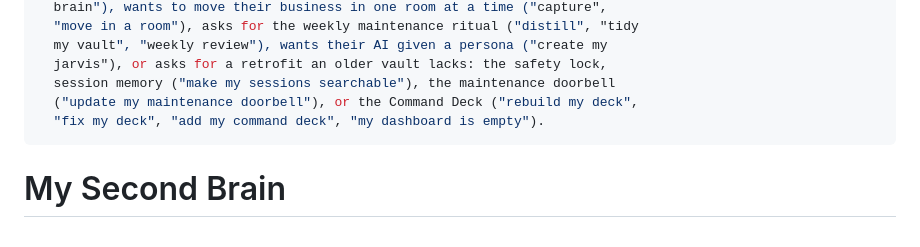
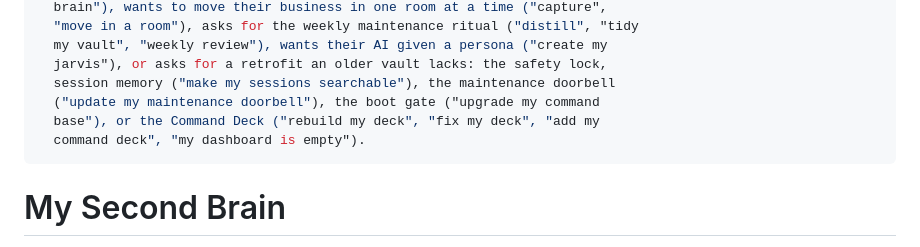
Before and after one commit to breakthrough-edu/my-second-brain, a Markdown page: my-second-brain/SKILL.md, the part around one of its changes. GitHub-like rendering.

```diff
--- a/my-second-brain/SKILL.md
+++ b/my-second-brain/SKILL.md
@@ -11,8 +11,9 @@ description: >
   my vault", "weekly review"), wants their AI given a persona ("create my
   jarvis"), or asks for a retrofit an older vault lacks: the safety lock,
   session memory ("make my sessions searchable"), the maintenance doorbell
-  ("update my maintenance doorbell"), or the Command Deck ("rebuild my deck",
-  "fix my deck", "add my command deck", "my dashboard is empty").
+  ("update my maintenance doorbell"), the boot gate ("upgrade my command
+  base"), or the Command Deck ("rebuild my deck", "fix my deck", "add my
+  command deck", "my dashboard is empty").
 ---
 
 # My Second Brain
```
Also changed, not shown: other parts of my-second-brain/SKILL.md (+3 -1 lines), my-second-brain/templates/command-base-SKILL.template.md (+3 -0 lines).
